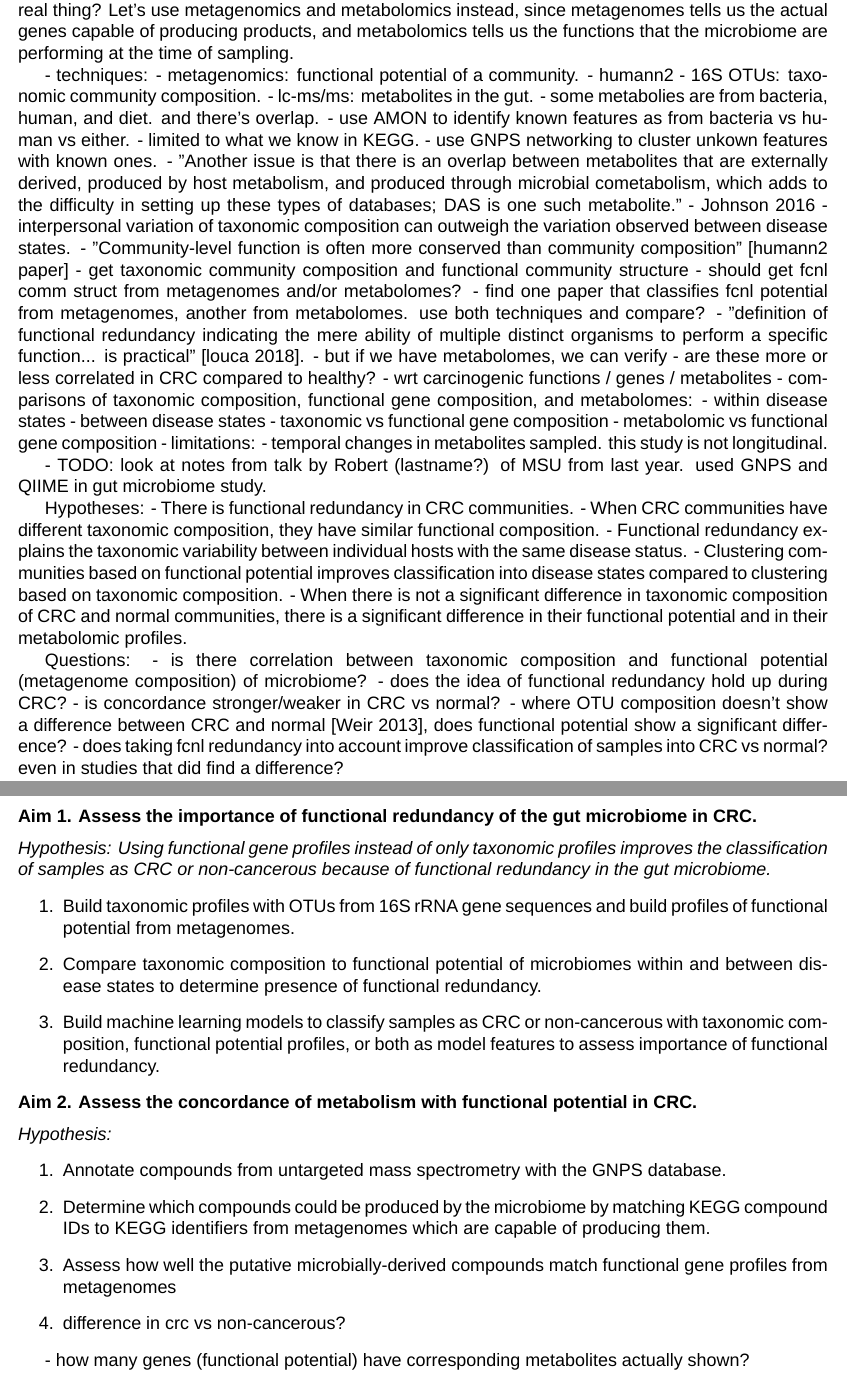
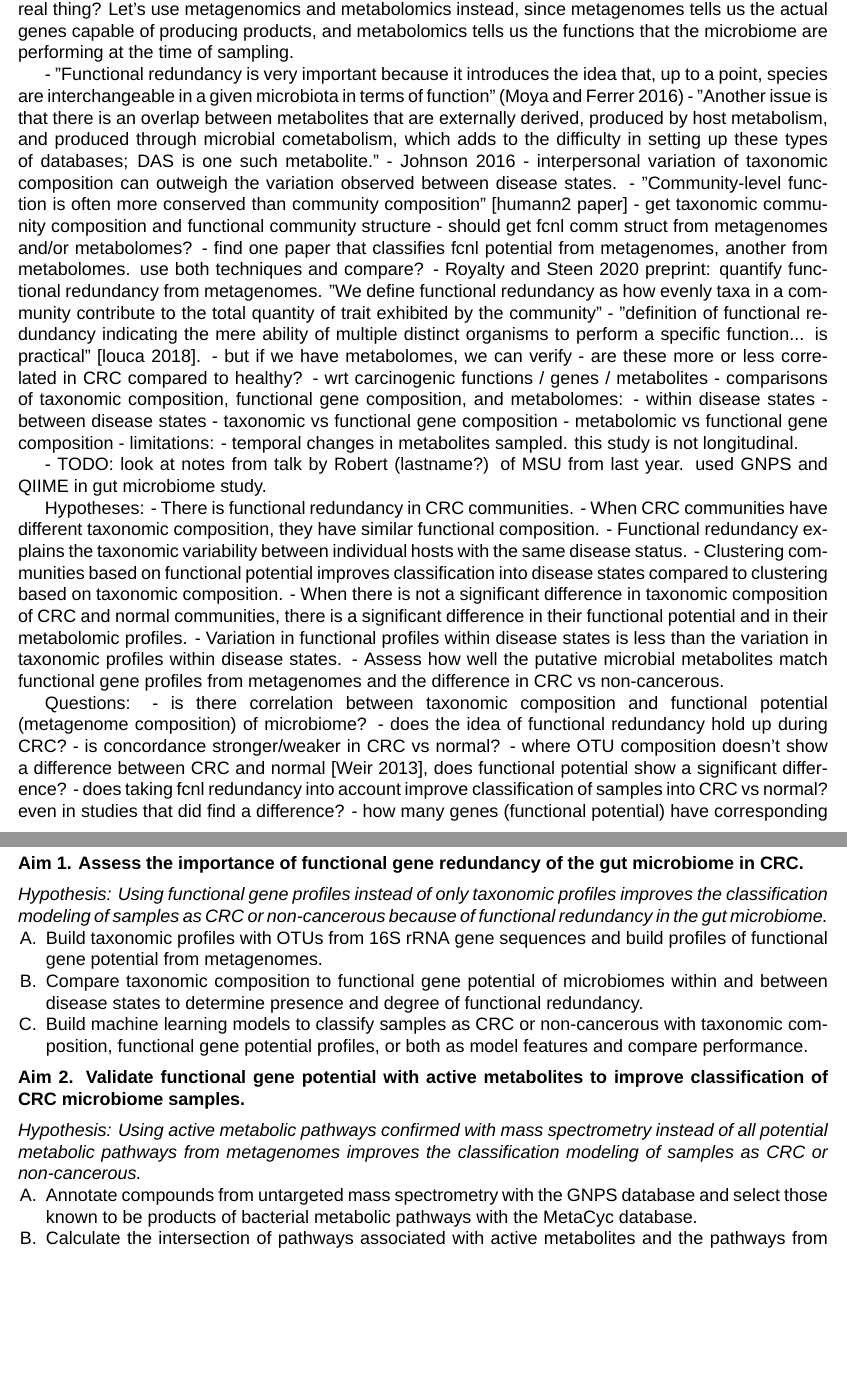
Before and after one commit to kelly-sovacool/prelim, a LaTeX document (submission/abstract.tex, which reads preamble.tex): two parts of pages 1 and 2 of 3, joined at a grey line, cut so that both start at the same text, the shorter picture padded with empty space. Compiled offline with XeLaTeX; a missing font is replaced by an installed copy or a similar font.

Commit message:
More coherent aims

```diff
--- a/preamble.tex
+++ b/preamble.tex
@@ -7,7 +7,7 @@
 \usepackage[font=footnotesize]{caption}
 \usepackage[margin=0.5in]{geometry}
 \usepackage[singlespacing]{setspace}
-\usepackage[small, compact]{titlesec}
+\usepackage[small, compact]{titlesec}  % http://ctan.mirrors.hoobly.com/macros/latex/contrib/titlesec/titlesec.pdf
 \usepackage{paralist}
 \renewenvironment{thebibliography}[1]{
     \let\par\relax\let\newblock\relax
--- a/submission/abstract.tex
+++ b/submission/abstract.tex
@@ -23,21 +19,14 @@ Let's use metagenomics and metabolomics instead, since metagenomes tells us the
 
 
 
-- techniques:
-    - metagenomics: functional potential of a community.
-        - humann2
-    - 16S OTUs: taxonomic community composition.
-    - lc-ms/ms: metabolites in the gut.
-        - some metabolies are from bacteria, human, and diet. and there's overlap.
-            - use AMON to identify known features as from bacteria vs human vs either.
-                - limited to what we know in KEGG.
-            - use GNPS networking to cluster unkown features with known ones.
-            - "Another issue is that there is an overlap between metabolites that are externally derived, produced by host metabolism, and produced through microbial cometabolism, which adds to the difficulty in setting up these types of databases; DAS is one such metabolite." - Johnson 2016
+- "Functional redundancy is very important because it introduces the idea that, up to a point, species are interchangeable in a given microbiota in terms of function" (Moya and Ferrer 2016)
+- "Another issue is that there is an overlap between metabolites that are externally derived, produced by host metabolism, and produced through microbial cometabolism, which adds to the difficulty in setting up these types of databases; DAS is one such metabolite." - Johnson 2016
 - interpersonal variation of taxonomic composition can outweigh the variation observed between disease states.
     - "Community-level function is often more conserved than community composition" [humann2 paper]
 - get taxonomic community composition and functional community structure
     - should get fcnl comm struct from metagenomes and/or metabolomes?
         - find one paper that classifies fcnl potential from metagenomes, another from metabolomes. use both techniques and compare?
+        - Royalty and Steen 2020 preprint: quantify functional redundancy from metagenomes. "We define functional redundancy as how evenly taxa in a community contribute to the total quantity of trait exhibited by the community"
     - "definition of functional redundancy indicating the mere ability of multiple distinct organisms to perform a specific function... is practical" [louca 2018].
         - but if we have metabolomes, we can verify
     - are these more or less correlated in CRC compared to healthy?
@@ -58,6 +47,8 @@ Hypotheses:
         - Functional redundancy explains the taxonomic variability between individual hosts with the same disease status.
 - Clustering communities based on functional potential improves classification into disease states compared to clustering based on taxonomic composition.
 - When there is not a significant difference in taxonomic composition of CRC and normal communities, there is a significant difference in their functional potential and in their metabolomic profiles.
+- Variation in functional profiles within disease states is less than the variation in taxonomic profiles within disease states.
+- Assess how well the putative microbial metabolites match functional gene profiles from metagenomes and the difference in CRC vs non-cancerous.
 
 Questions:
 - is there correlation between taxonomic composition and functional potential (metagenome composition) of microbiome?
@@ -65,31 +56,27 @@ Questions:
 - is concordance stronger/weaker in CRC vs normal?
 - where OTU composition doesn't show a difference between CRC and normal [Weir 2013], does functional potential show a significant difference?
 - does taking fcnl redundancy into account improve classification of samples into CRC vs normal? even in studies that did find a difference?
-
-\subsection*{Aim 1. Assess the importance of functional redundancy of the gut microbiome in CRC.}
-\textit{Hypothesis: Using functional gene profiles instead of only taxonomic profiles improves the classification of samples as CRC or non-cancerous because of functional redundancy in the gut microbiome.}
-\begin{enumerate}
-    \item Build taxonomic profiles with OTUs from 16S rRNA gene sequences and build profiles of functional potential from metagenomes.
-    \item Compare taxonomic composition to functional potential of microbiomes within and between disease states to determine presence of functional redundancy.
-    \item Build machine learning models to classify samples as CRC or non-cancerous with taxonomic composition, functional potential profiles, or both as model features to assess importance of functional redundancy.
-\end{enumerate}
-
-\subsection*{Aim 2. Assess the concordance of metabolism with functional potential in CRC.}
-\textit{Hypothesis: }
-\begin{enumerate}
-    \item Annotate compounds from untargeted mass spectrometry with the GNPS database.
-    \item Determine which compounds could be produced by the microbiome by matching KEGG compound IDs to KEGG identifiers from metagenomes which are capable of producing them.
-    \item Assess how well the putative microbially-derived compounds match functional gene profiles from metagenomes
-    \item difference in crc vs non-cancerous?
-\end{enumerate}
-
 - how many genes (functional potential) have corresponding metabolites actually shown?
-
 - some toxigenic gene products produced by bacteria are known. can we use GNPS to identify unknown features as potentially toxigenic products based on their similarity to known toxigenic ones?
 - does functional redundancy from metagenomes correlate with actual metabolites?
 - find intersection of biosynthetic genes (metagenomes -> antiSMASH) and known metabolites that are present. how well do they match?
 
-insert concluding/summary sentence here
+\subsection*{Aim 1. Assess the importance of functional gene redundancy of the gut microbiome in CRC.}
+\textit{Hypothesis: Using functional gene profiles instead of only taxonomic profiles improves the classification modeling of samples as CRC or non-cancerous because of functional redundancy in the gut microbiome.}
+\begin{compactenum}[A.]
+    \item Build taxonomic profiles with OTUs from 16S rRNA gene sequences and build profiles of functional gene potential from metagenomes.
+    \item Compare taxonomic composition to functional gene potential of microbiomes within and between disease states to determine presence and degree of functional redundancy.
+    \item Build machine learning models to classify samples as CRC or non-cancerous with taxonomic composition, functional gene potential profiles, or both as model features and compare performance.
+\end{compactenum}
+
+\subsection*{Aim 2. Validate functional gene potential with active metabolites to improve classification of CRC microbiome samples.}
+\textit{Hypothesis: Using active metabolic pathways confirmed with mass spectrometry instead of all potential metabolic pathways from metagenomes improves the classification modeling of samples as CRC or non-cancerous.}
+\begin{compactenum}[A.]
+    \item Annotate compounds from untargeted mass spectrometry with the GNPS database and select those known to be products of bacterial metabolic pathways with the MetaCyc database.
+    \item Calculate the intersection of pathways associated with active metabolites and the pathways from functional potential profiles.
+    \item Build machine learning models to classify samples as CRC or non-cancerous with all potential metabolic pathways or only confirmed active metabolic pathways as model features and compare performance.
+\end{compactenum}
+
 
 \pagebreak
 \bibliographystyle{abbrv}
```
Also changed, not shown: docs/abstract.pdf, submission/abstract.tex (6 more changed lines).
